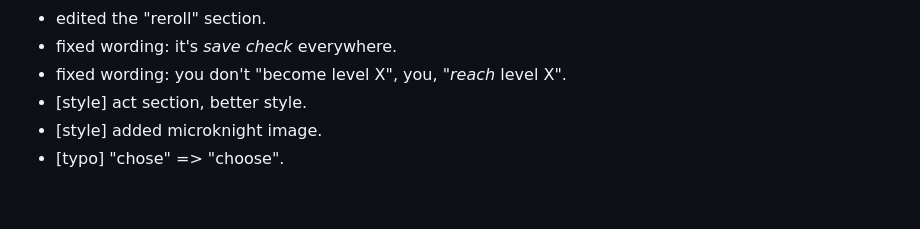
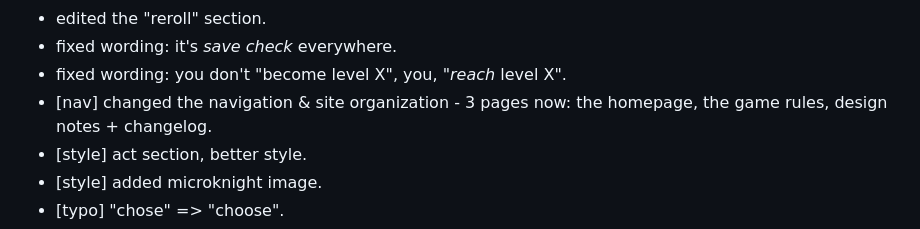
Before and after one commit to brunobord/microsr, a Markdown page: changelog.md, the part around the change. Rendered like a GitHub page; blank space fills up the shorter version.

```diff
--- a/changelog.md
+++ b/changelog.md
@@ -21,6 +21,7 @@
 * edited the "reroll" section.
 * fixed wording: it's *save check* everywhere.
 * fixed wording: you don't "become level X", you, "*reach* level X".
+* [nav] changed the navigation & site organization - 3 pages now: the homepage, the game rules, design notes + changelog.
 * [style] act section, better style.
 * [style] added microknight image.
 * [typo] "chose" => "choose".
```
Also changed, not shown: src/_footer.md (added, +4 -0 lines), src/game/index.md (renamed from microsr.md, +1 -1 lines), src/index.md (added, +16 -0 lines), src/notes/colophon.md (added, +5 -0 lines), src/notes/index.md (renamed from footer.md, +6 -22 lines), src/img/microknight.png (added), 4 other files.
